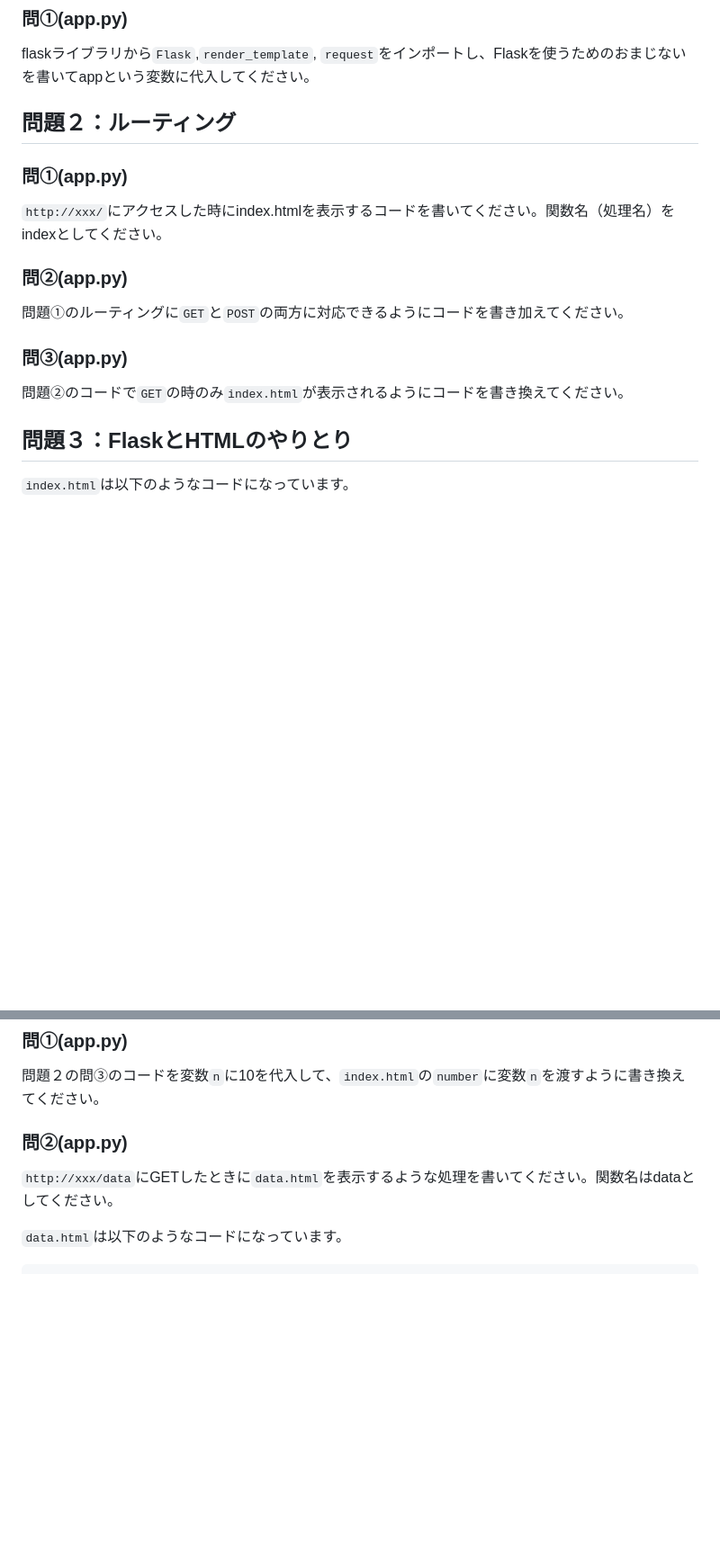
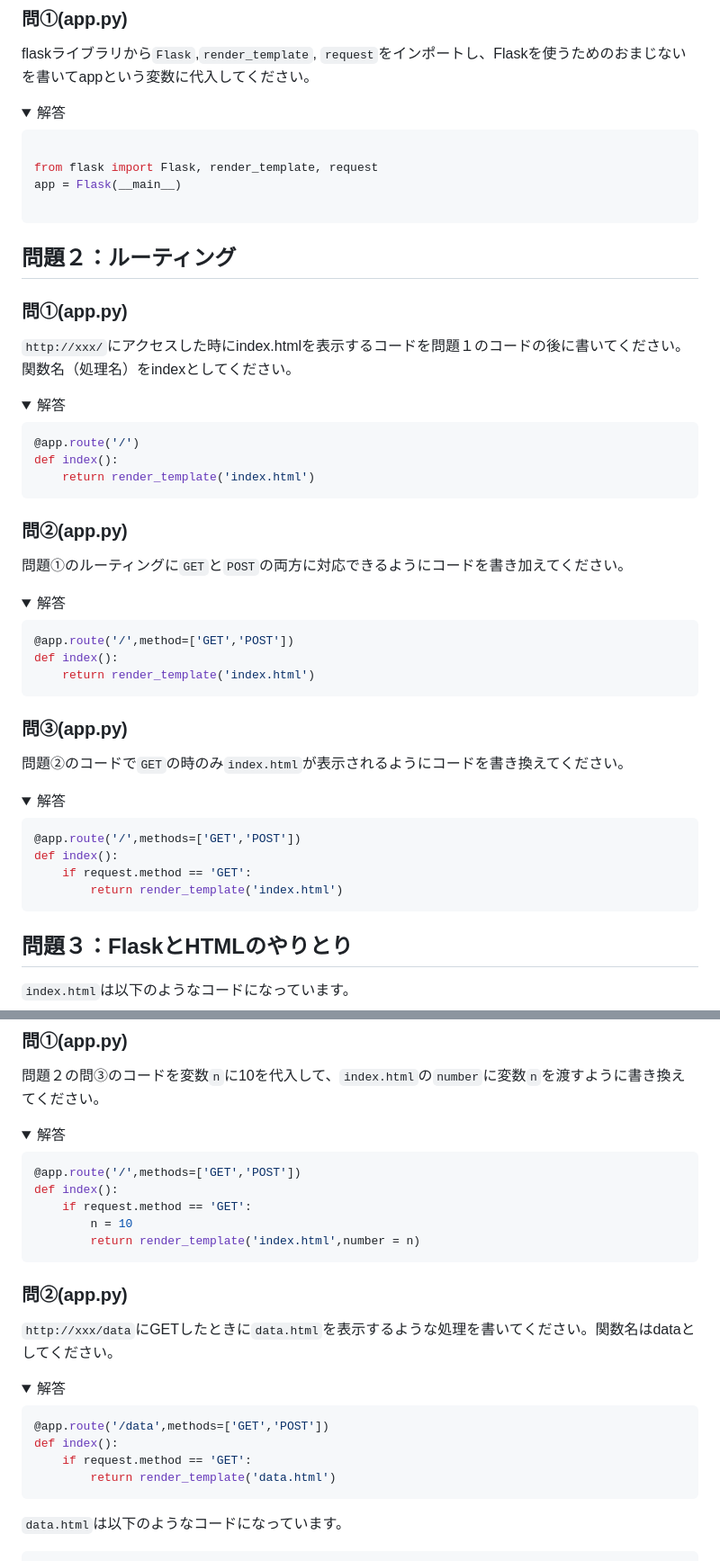
Before and after one commit to Geeksalon-AI-Mentor/Lesson3-4_test, a Markdown page: README.md, 2 parts joined by grey strips. Shown: that part at 90% size. Drawn GitHub-style; folded sections open; blank space fills up the shorter version.

````diff
--- a/README.md
+++ b/README.md
@@ -47,18 +49,63 @@
 
 flaskライブラリから`Flask`,`render_template`, `request`をインポートし、Flaskを使うためのおまじないを書いてappという変数に代入してください。
 
+<details>
+<summary>解答</summary>
+
+```python
+
+from flask import Flask, render_template, request
+app = Flask(__main__)
+
+```
+</details>
+
 ## 問題２：ルーティング
 ### 問①(app.py)
 
-`http://xxx/`にアクセスした時にindex.htmlを表示するコードを書いてください。関数名（処理名）をindexとしてください。
+`http://xxx/`にアクセスした時にindex.htmlを表示するコードを問題１のコードの後に書いてください。関数名（処理名）をindexとしてください。
+
+<details>
+<summary>解答</summary>
+
+```python
+@app.route('/')
+def index():
+    return render_template('index.html')
+```
+
+</details>
 
 ### 問②(app.py)
 
 問題①のルーティングに`GET`と`POST`の両方に対応できるようにコードを書き加えてください。
 
+<details>
+<summary>解答</summary>
+
+```python
+@app.route('/',method=['GET','POST'])
+def index():
+    return render_template('index.html')
+```
+
+</details>
+
 ### 問③(app.py)
 
 問題②のコードで`GET`の時のみ`index.html`が表示されるようにコードを書き換えてください。
+
+<details>
+<summary>解答</summary>
+
+```python
+@app.route('/',methods=['GET','POST'])
+def index():
+    if request.method == 'GET':
+        return render_template('index.html')
+```
+
+</details>
 
 ## 問題３：FlaskとHTMLのやりとり
 `index.html`は以下のようなコードになっています。
@@ -83,9 +130,35 @@ flaskライブラリから`Flask`,`render_template`, `request`をインポート
 
 問題２の問③のコードを変数`n`に10を代入して、`index.html`の`number`に変数`n`を渡すように書き換えてください。
 
+<details>
+<summary>解答</summary>
+
+```python
+@app.route('/',methods=['GET','POST'])
+def index():
+    if request.method == 'GET':
+        n = 10
+        return render_template('index.html',number = n)
+```
+
+</details>
+
 ### 問②(app.py)
 
 `http://xxx/data`にGETしたときに`data.html`を表示するような処理を書いてください。関数名はdataとしてください。
+
+<details>
+<summary>解答</summary>
+
+```python
+@app.route('/data',methods=['GET','POST'])
+def index():
+    if request.method == 'GET':
+        return render_template('data.html')
+```
+
+</details>
+
 
 `data.html`は以下のようなコードになっています。
 
````
Also changed, not shown: other parts of README.md (+28 -1 lines).
